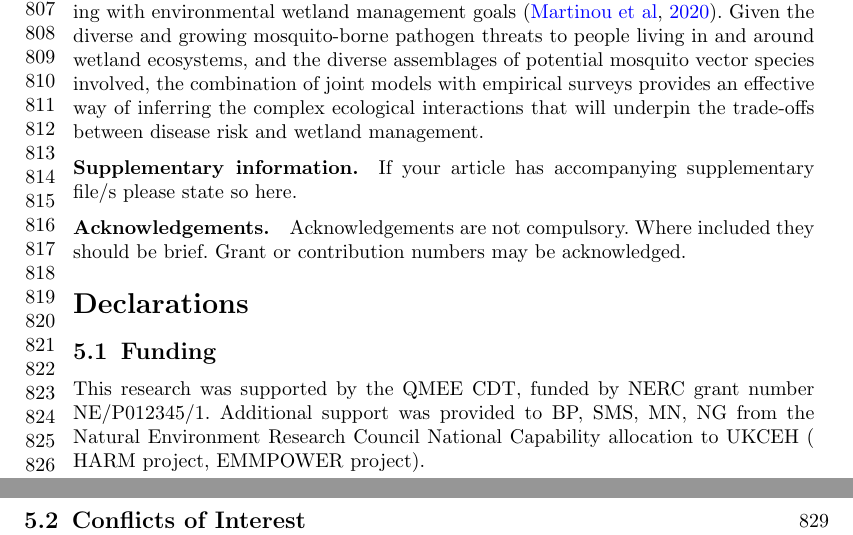
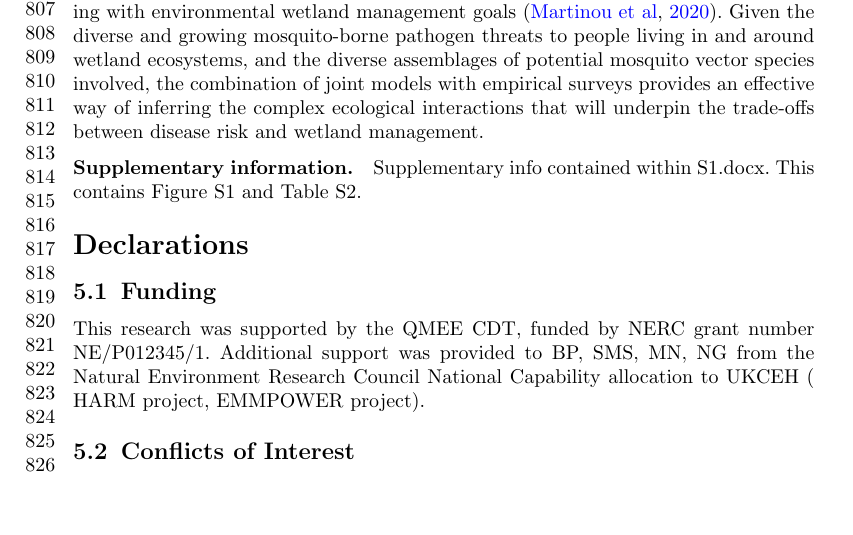
Before and after one commit to dansmi-hub/Smith2023, a LaTeX paper (manuscript/sn-article.tex): two parts of pages 18 and 19 of 26 before the commit and part of page 18 of 26 after it, the two joined at a grey line, cut so that both start at the same text, the shorter picture padded with empty space. Compiled offline with pdfLaTeX.

Commit message:
Final commit before submission

```diff
--- a/manuscript/sn-article.tex
+++ b/manuscript/sn-article.tex
@@ -384,11 +384,10 @@ Furthermore, to interpret disease risk given future incursions of viruses such a
 
 \bmhead{Supplementary information}
 
-If your article has accompanying supplementary file/s please state so here.
+Supplementary info contained within S1.docx. This contains Figure S1 and Table S2.
 
-\bmhead{Acknowledgements}
+%% \bmhead{Acknowledgements}
 
-Acknowledgements are not compulsory. Where included they should be brief. Grant or contribution numbers may be acknowledged.
 
 \section*{Declarations}
 
```
Also changed, not shown: manuscript/sn-article.pdf, 5 other files.
